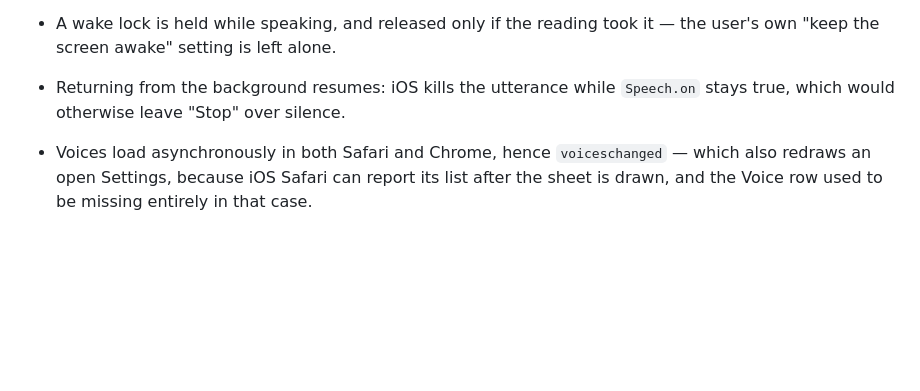
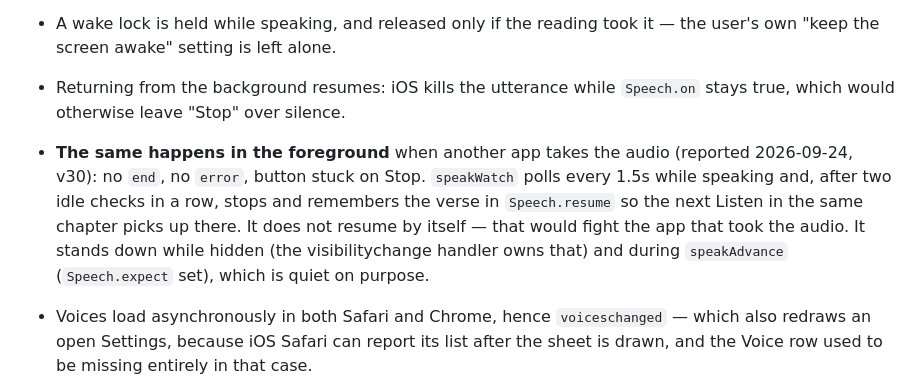
Before and after one commit to wasserja/vigil, a Markdown page: CLAUDE.md, the part around the change. GitHub-like rendering; blank space fills up the shorter version.

Commit message:
CLAUDE.md: note the read-aloud interruption watchdog
Co-Authored-By: Claude Opus 5.5 <noreply@anthropic.com>
Claude-Session: https://claude.ai/code/session_01AXTH3ZPXpfqmHmUCW8qbzz

```diff
--- a/CLAUDE.md
+++ b/CLAUDE.md
@@ -1650,6 +1650,14 @@ case that has to work.
   it — the user's own "keep the screen awake" setting is left alone.
 - Returning from the background resumes: iOS kills the utterance while
   `Speech.on` stays true, which would otherwise leave "Stop" over silence.
+- **The same happens in the foreground** when another app takes the audio
+  (reported 2026-09-24, v30): no `end`, no `error`, button stuck on Stop.
+  `speakWatch` polls every 1.5s while speaking and, after two idle checks
+  in a row, stops and remembers the verse in `Speech.resume` so the next
+  Listen in the same chapter picks up there. It does not resume by itself
+  — that would fight the app that took the audio. It stands down while
+  hidden (the visibilitychange handler owns that) and during
+  `speakAdvance` (`Speech.expect` set), which is quiet on purpose.
 - Voices load asynchronously in both Safari and Chrome, hence
   `voiceschanged` — which also redraws an open Settings, because iOS Safari
   can report its list after the sheet is drawn, and the Voice row used to
```
